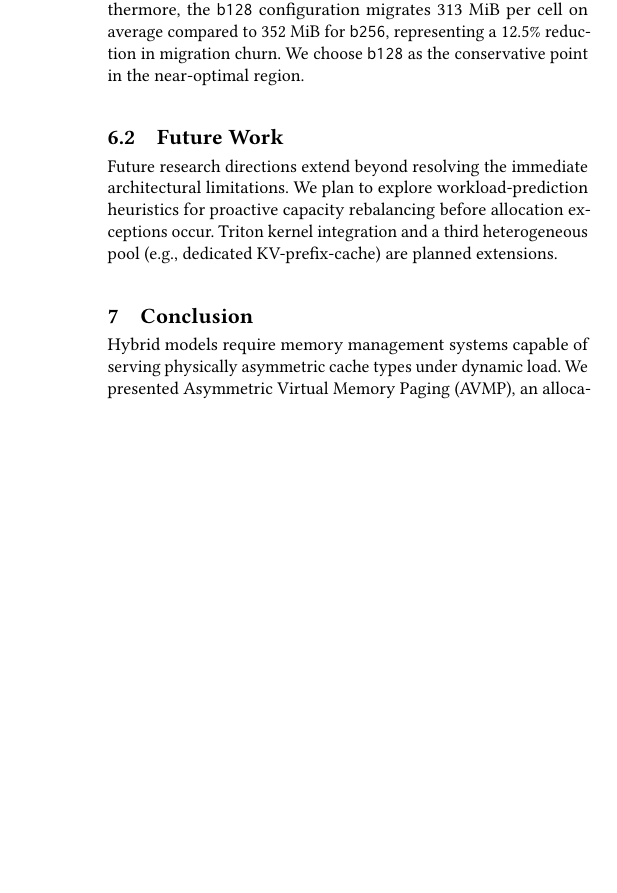
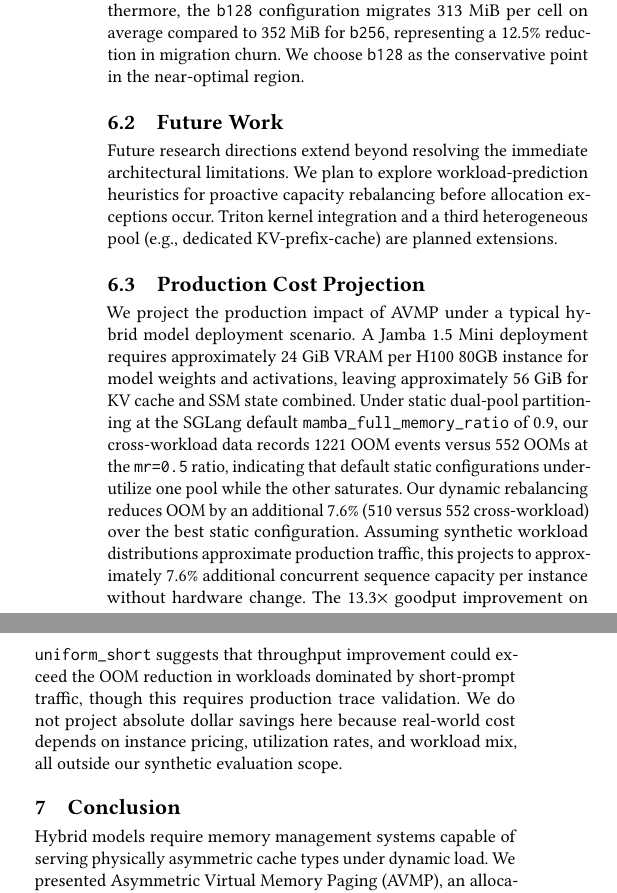
Before and after one commit to codepawl/cachepawl, a LaTeX paper (research/avmp/paper.tex, which reads research/avmp/sections/07-discussion.tex): part of one column of page 7 of 8 before the commit and two parts of the columns of page 7 of 8 after it, the two joined at a grey line, cut so that both start at the same text, the shorter picture padded with empty space. Compiled offline with pdfLaTeX.

Commit message:
docs(paper): restore Production Cost Projection subsection lost in PR #37 squash
PR #37 was squash-merged at a stale branch tip; the squash captured the
first 5 polish commits but missed three commits pushed shortly after
(Figure 1 arrow direction change, Figure 2 colorization, and this
Production Cost Projection subsection). The user's v2 plan assumed the
subsection was present and expects Section 6 to read

  6.1 Paper Configuration
  6.2 Future Work
  6.3 Production Cost Projection

after the §6 Limitations deletion in the prior commit. Without this
restoration the count would be 2, not 3.

The subsection projects deployment impact (~7.6% additional concurrent
sequence capacity per instance, 13.3x goodput on uniform_short) under
a Jamba 1.5 Mini / H100 80GB scenario, with hedging language ("projects
to", "could", "requires production trace validation") and an explicit
disclaimer that absolute dollar savings depend on workload mix and
instance pricing outside the synthetic evaluation scope.

Figure 1 arrow direction and Figure 2 colorization are NOT restored
here per the user's "Figure 1 already finalized" directive.

```diff
--- a/research/avmp/sections/07-discussion.tex
+++ b/research/avmp/sections/07-discussion.tex
@@ -10,3 +10,8 @@ We select \texttt{avmp\_dynamic\_b128} as the default configuration rather than
 \label{sec:discussion:future}
 
 Future research directions extend beyond resolving the immediate architectural limitations. We plan to explore workload-prediction heuristics for proactive capacity rebalancing before allocation exceptions occur. Triton kernel integration and a third heterogeneous pool (e.g., dedicated KV-prefix-cache) are planned extensions.
+
+\subsection{Production Cost Projection}
+\label{sec:discussion:projection}
+
+We project the production impact of AVMP under a typical hybrid model deployment scenario. A Jamba 1.5 Mini deployment requires approximately 24 GiB VRAM per H100 80GB instance for model weights and activations, leaving approximately 56 GiB for KV cache and SSM state combined. Under static dual-pool partitioning at the SGLang default \texttt{mamba\_full\_memory\_ratio} of 0.9, our cross-workload data records 1221 OOM events versus 552 OOMs at the \texttt{mr=0.5} ratio, indicating that default static configurations underutilize one pool while the other saturates. Our dynamic rebalancing reduces OOM by an additional 7.6\% (510 versus 552 cross-workload) over the best static configuration. Assuming synthetic workload distributions approximate production traffic, this projects to approximately 7.6\% additional concurrent sequence capacity per instance without hardware change. The 13.3$\times$ goodput improvement on \texttt{uniform\_short} suggests that throughput improvement could exceed the OOM reduction in workloads dominated by short-prompt traffic, though this requires production trace validation. We do not project absolute dollar savings here because real-world cost depends on instance pricing, utilization rates, and workload mix, all outside our synthetic evaluation scope.
```
